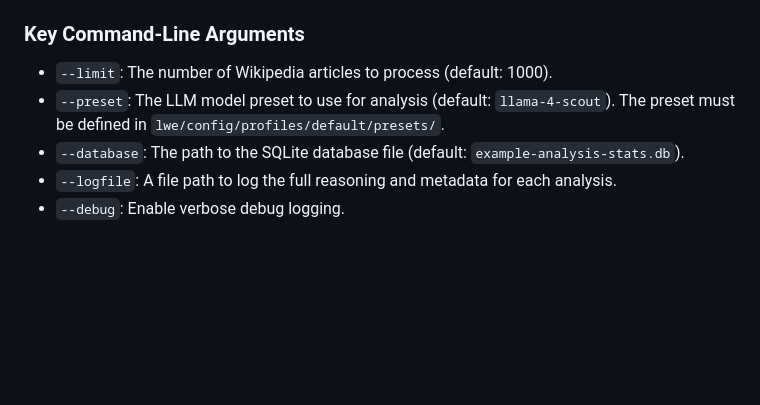
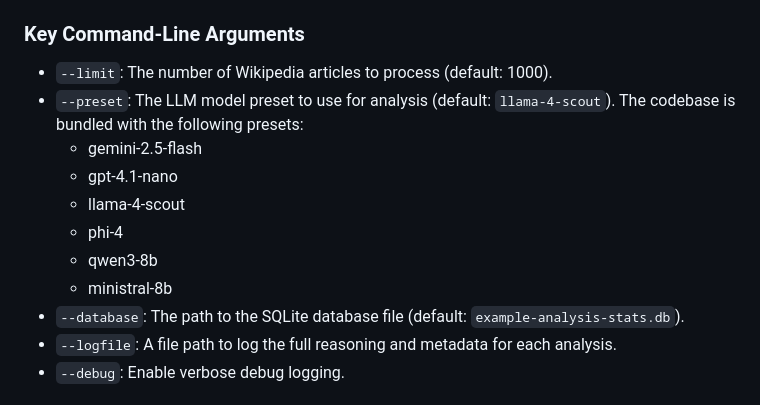
Before and after one commit to thehunmonkgroup/example-xml-metadata-extraction, a Markdown page: README.md, the part around the change. Rendered like a GitHub page; blank space fills up the shorter version.

Commit message:
add list of configured presets

```diff
--- a/README.md
+++ b/README.md
@@ -91,7 +91,13 @@ xml-metadata-extractor --limit 50 --logfile analysis.log
 
 ### Key Command-Line Arguments
 * `--limit`: The number of Wikipedia articles to process (default: 1000).
-* `--preset`: The LLM model preset to use for analysis (default: `llama-4-scout`). The preset must be defined in `lwe/config/profiles/default/presets/`.
+* `--preset`: The LLM model preset to use for analysis (default: `llama-4-scout`). The codebase is bundled with the following presets:
+  * gemini-2.5-flash
+  * gpt-4.1-nano
+  * llama-4-scout
+  * phi-4
+  * qwen3-8b
+  * ministral-8b
 * `--database`: The path to the SQLite database file (default: `example-analysis-stats.db`).
 * `--logfile`: A file path to log the full reasoning and metadata for each analysis.
 * `--debug`: Enable verbose debug logging.
```
